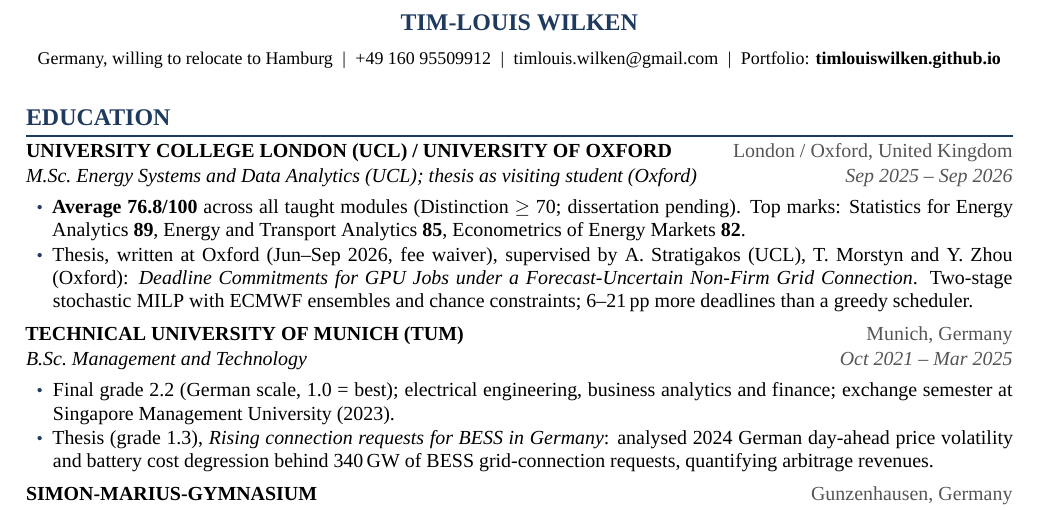
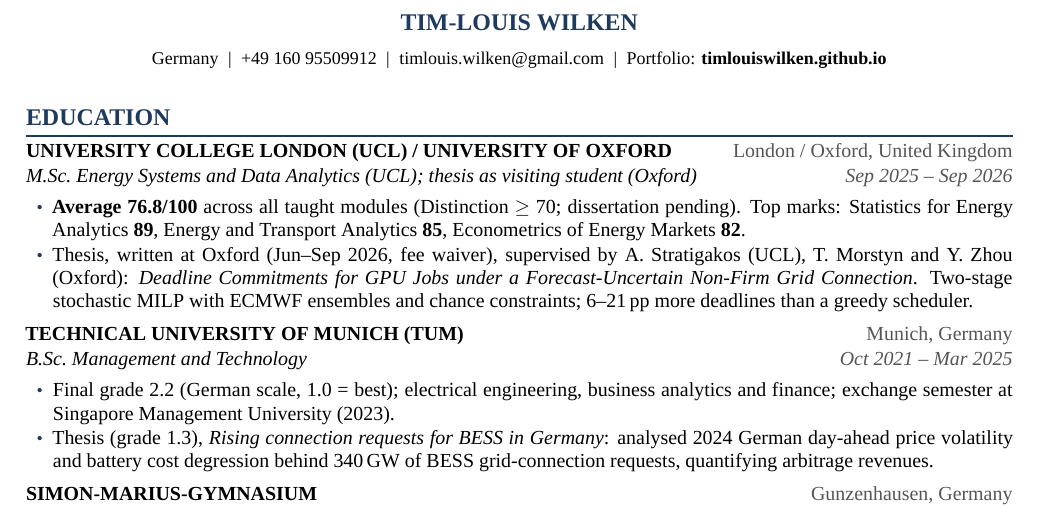
Before and after one commit to TimLouisWilken/TimLouisWilken.github.io, a LaTeX CV (cv_src/cv.tex): part of the page, cut so that both start at the same text. Compiled offline with XeLaTeX; a missing font is replaced by an installed copy or a similar font.

Commit message:
Website CV: generic header
Co-Authored-By: Claude Fable 5.1 <noreply@anthropic.com>
Claude-Session: https://claude.ai/code/session_01GpkCWxdbU1bhPo1HAMsEP4

```diff
--- a/cv_src/cv.tex
+++ b/cv_src/cv.tex
@@ -56,7 +56,7 @@
 \begin{center}
   {\color{accent}\large\bfseries TIM-LOUIS WILKEN}\\[5pt]
   {\small
-    Germany, willing to relocate to Hamburg \;\textbar\;
+    Germany \;\textbar\;
     +49 160 95509912 \;\textbar\;
     \href{mailto:timlouis.wilken@gmail.com}{timlouis.wilken@gmail.com} \;\textbar\;
     \mbox{Portfolio: \href{https://timlouiswilken.github.io}{\textbf{timlouiswilken.github.io}}}
```
Also changed, not shown: cv.pdf, cv_src/cv.pdf.
